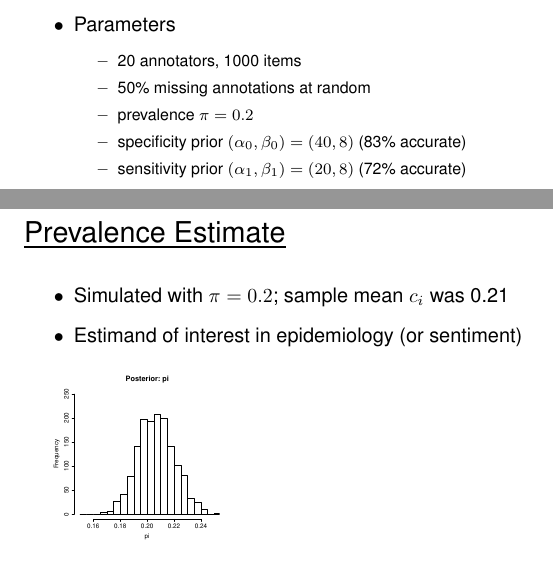
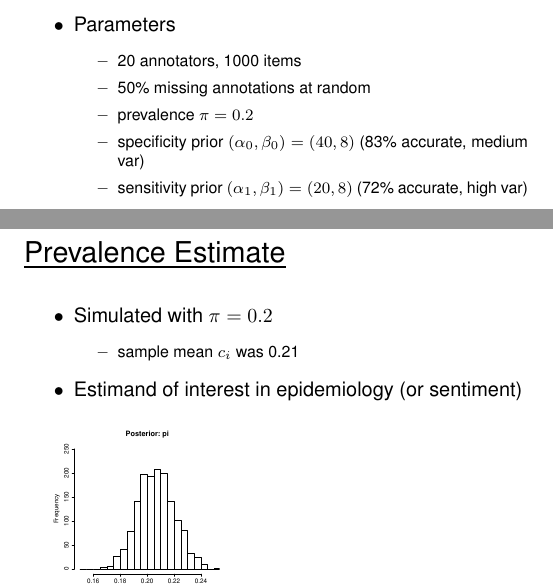
Before and after one commit to lingpipe/sandbox, a LaTeX document (hierAnno/trunk/tex/ed-2010-slides.tex): two parts of pages 35 and 37 of 53, joined at a grey line, cut so that both start at the same text, the shorter picture padded with empty space. Compiled offline with pdfLaTeX.

Commit message:
pre-release version

```diff
--- a/hierAnno/trunk/tex/ed-2010-slides.tex
+++ b/hierAnno/trunk/tex/ed-2010-slides.tex
@@ -625,8 +625,8 @@ anno <- bugs(data, inits, parameters,
 \item 20 annotators, 1000 items
 \item 50\% missing annotations at random
 \item prevalence $\pi = 0.2$
-\item specificity prior $(\alpha_0,\beta_0) = (40,8)$ (83\% accurate)
-\item sensitivity prior $(\alpha_1,\beta_1) = (20,8)$ (72\% accurate)
+\item specificity prior $(\alpha_0,\beta_0) = (40,8)$ (83\% accurate, medium var)
+\item sensitivity prior $(\alpha_1,\beta_1) = (20,8)$ (72\% accurate, high var)
 \end{itemize}
 \end{itemize}
 
@@ -642,7 +642,11 @@ anno <- bugs(data, inits, parameters,
 \sld{Prevalence Estimate}
 
 \begin{itemize}
-\item Simulated with $\pi = 0.2$; sample mean $c_i$ was 0.21
+\item Simulated with $\pi = 0.2$
+\begin{itemize}
+\footnotesize
+\item sample mean $c_i$ was 0.21
+\end{itemize}
 \item Estimand of interest in epidemiology (or sentiment)
 \end{itemize}
 
```
Also changed, not shown: hierAnno/trunk/tex/ed-2010-slides.tex (2 more changed lines).
